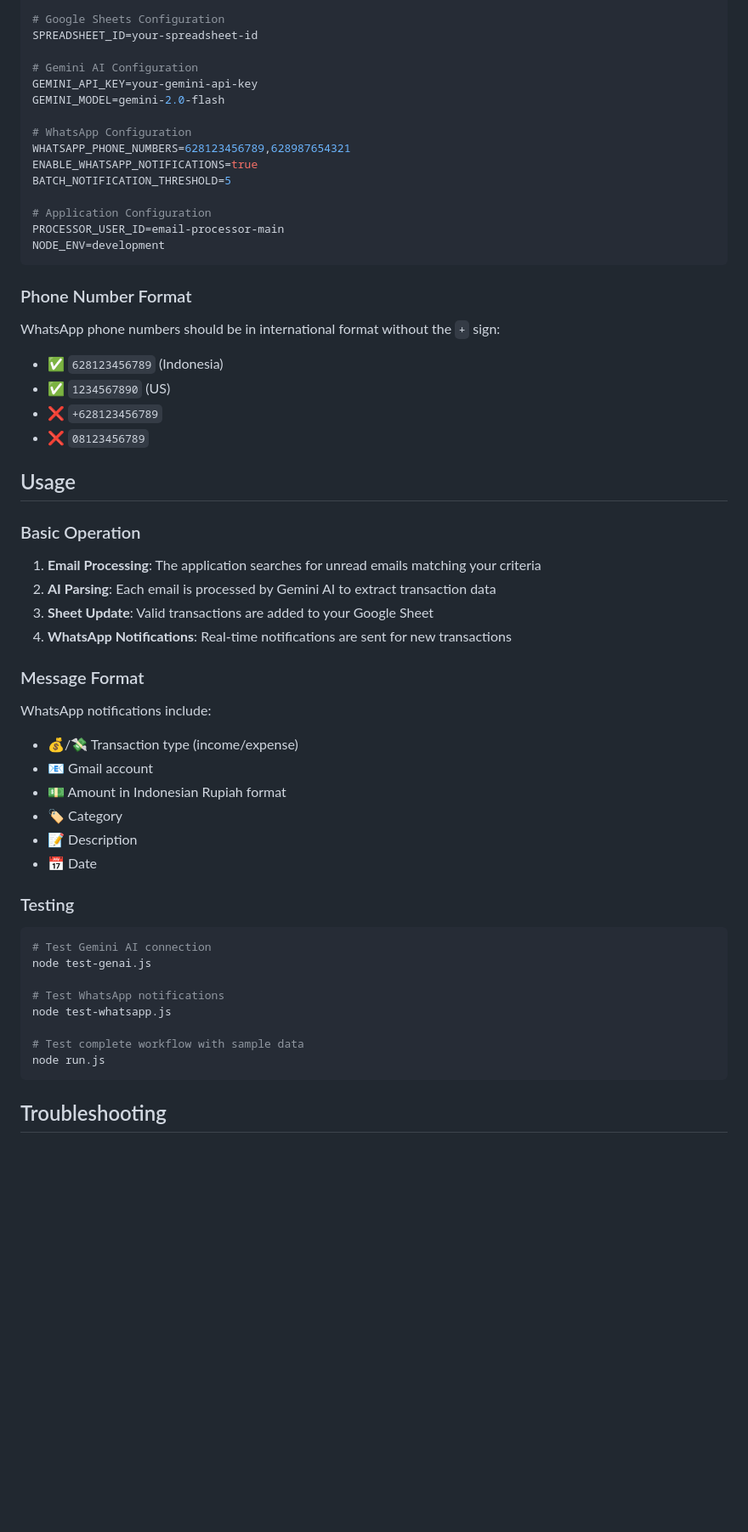
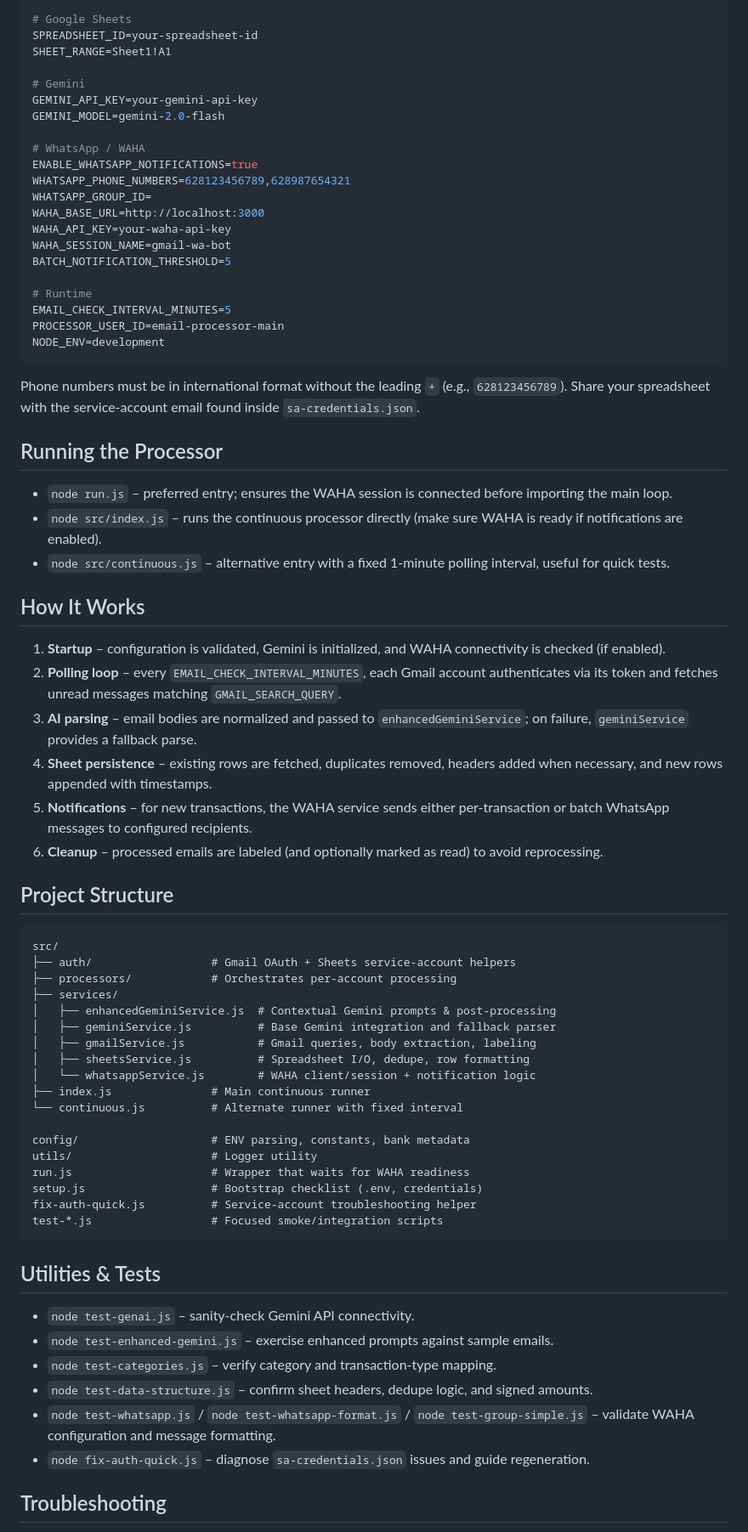
Before and after one commit to Wimboro/gmail-wa, a Markdown page: README.md, the part around one of its changes. Shown at 85% size. GitHub-like rendering; blank space fills up the shorter version.

Commit message:
fix structure use WAHA

````diff
--- a/README.md
+++ b/README.md
@@ -83,60 +48,71 @@ GMAIL_ACCOUNTS=account1,account2,account3
 GMAIL_SEARCH_QUERY=subject:(Transfer OR Pembayaran) is:unread newer_than:1d
 
-# Google Sheets Configuration
+# Google Sheets
 SPREADSHEET_ID=your-spreadsheet-id
+SHEET_RANGE=Sheet1!A1
 
-# Gemini AI Configuration
+# Gemini
 GEMINI_API_KEY=your-gemini-api-key
 GEMINI_MODEL=gemini-2.0-flash
 
-# WhatsApp Configuration
+# WhatsApp / WAHA
+ENABLE_WHATSAPP_NOTIFICATIONS=true
 WHATSAPP_PHONE_NUMBERS=628123456789,628987654321
-ENABLE_WHATSAPP_NOTIFICATIONS=true
+WHATSAPP_GROUP_ID=
+WAHA_BASE_URL=http://localhost:3000
+WAHA_API_KEY=your-waha-api-key
+WAHA_SESSION_NAME=gmail-wa-bot
 BATCH_NOTIFICATION_THRESHOLD=5
 
-# Application Configuration
+# Runtime
+EMAIL_CHECK_INTERVAL_MINUTES=5
 PROCESSOR_USER_ID=email-processor-main
 NODE_ENV=development
 ```
 
-### Phone Number Format
+Phone numbers must be in international format without the leading `+` (e.g., `628123456789`). Share your spreadsheet with the service-account email found inside `sa-credentials.json`.
 
-WhatsApp phone numbers should be in international format without the `+` sign:
-- ✅ `628123456789` (Indonesia)
-- ✅ `1234567890` (US)
-- ❌ `+628123456789`
-- ❌ `08123456789`
+## Running the Processor
+- `node run.js` – preferred entry; ensures the WAHA session is connected before importing the main loop.
+- `node src/index.js` – runs the continuous processor directly (make sure WAHA is ready if notifications are enabled).
+- `node src/continuous.js` – alternative entry with a fixed 1-minute polling interval, useful for quick tests.
 
-## Usage
+## How It Works
+1. **Startup** – configuration is validated, Gemini is initialized, and WAHA connectivity is checked (if enabled).
+2. **Polling loop** – every `EMAIL_CHECK_INTERVAL_MINUTES`, each Gmail account authenticates via its token and fetches unread messages matching `GMAIL_SEARCH_QUERY`.
+3. **AI parsing** – email bodies are normalized and passed to `enhancedGeminiService`; on failure, `geminiService` provides a fallback parse.
+4. **Sheet persistence** – existing rows are fetched, duplicates removed, headers added when necessary, and new rows appended with timestamps.
+5. **Notifications** – for new transactions, the WAHA service sends either per-transaction or batch WhatsApp messages to configured recipients.
+6. **Cleanup** – processed emails are labeled (and optionally marked as read) to avoid reprocessing.
 
-### Basic Operation
+## Project Structure
+```
+src/
+├── auth/                  # Gmail OAuth + Sheets service-account helpers
+├── processors/            # Orchestrates per-account processing
+├── services/
+│   ├── enhancedGeminiService.js  # Contextual Gemini prompts & post-processing
+│   ├── geminiService.js          # Base Gemini integration and fallback parser
+│   ├── gmailService.js           # Gmail queries, body extraction, labeling
+│   ├── sheetsService.js          # Spreadsheet I/O, dedupe, row formatting
+│   └── whatsappService.js        # WAHA client/session + notification logic
+├── index.js               # Main continuous runner
+└── continuous.js          # Alternate runner with fixed interval
 
-1. **Email Processing**: The application searches for unread emails matching your criteria
-2. **AI Parsing**: Each email is processed by Gemini AI to extract transaction data
-3. **Sheet Update**: Valid transactions are added to your Google Sheet
-4. **WhatsApp Notifications**: Real-time notifications are sent for new transactions
-
-### Message Format
-
-WhatsApp notifications include:
-- 💰/💸 Transaction type (income/expense)
-- 📧 Gmail account
-- 💵 Amount in Indonesian Rupiah format
-- 🏷️ Category
-- 📝 Description
-- 📅 Date
-
-### Testing
-
-```bash
-# Test Gemini AI connection
-node test-genai.js
-
-# Test WhatsApp notifications
-node test-whatsapp.js
-
-# Test complete workflow with sample data
-node run.js
+config/                    # ENV parsing, constants, bank metadata
+utils/                     # Logger utility
+run.js                     # Wrapper that waits for WAHA readiness
+setup.js                   # Bootstrap checklist (.env, credentials)
+fix-auth-quick.js          # Service-account troubleshooting helper
+test-*.js                  # Focused smoke/integration scripts
 ```
 
+## Utilities & Tests
+- `node test-genai.js` – sanity-check Gemini API connectivity.
+- `node test-enhanced-gemini.js` – exercise enhanced prompts against sample emails.
+- `node test-categories.js` – verify category and transaction-type mapping.
+- `node test-data-structure.js` – confirm sheet headers, dedupe logic, and signed amounts.
+- `node test-whatsapp.js` / `node test-whatsapp-format.js` / `node test-group-simple.js` – validate WAHA configuration and message formatting.
+- `node fix-auth-quick.js` – diagnose `sa-credentials.json` issues and guide regeneration.
+
 ## Troubleshooting
````
Also changed, not shown: other parts of README.md (+42 -148 lines).
